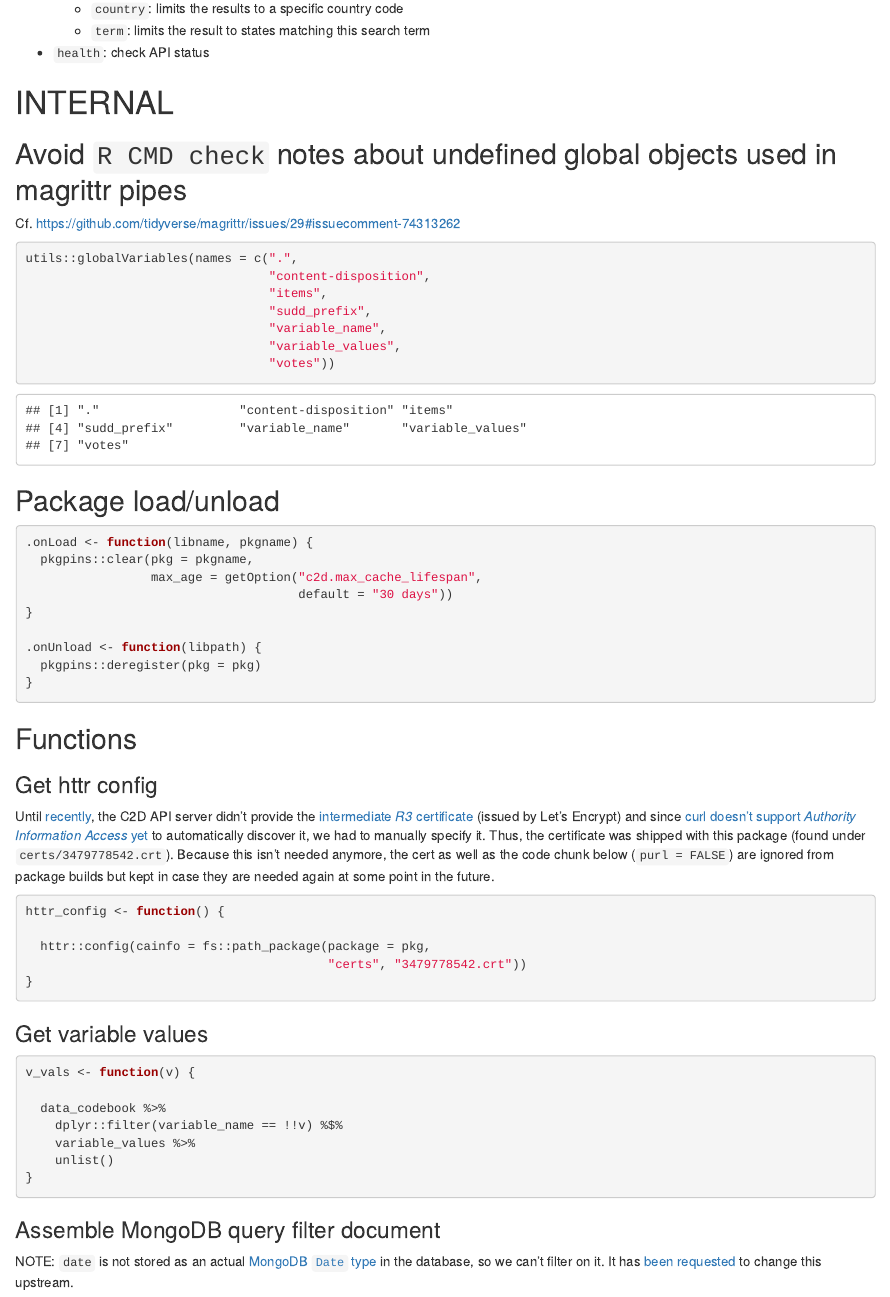
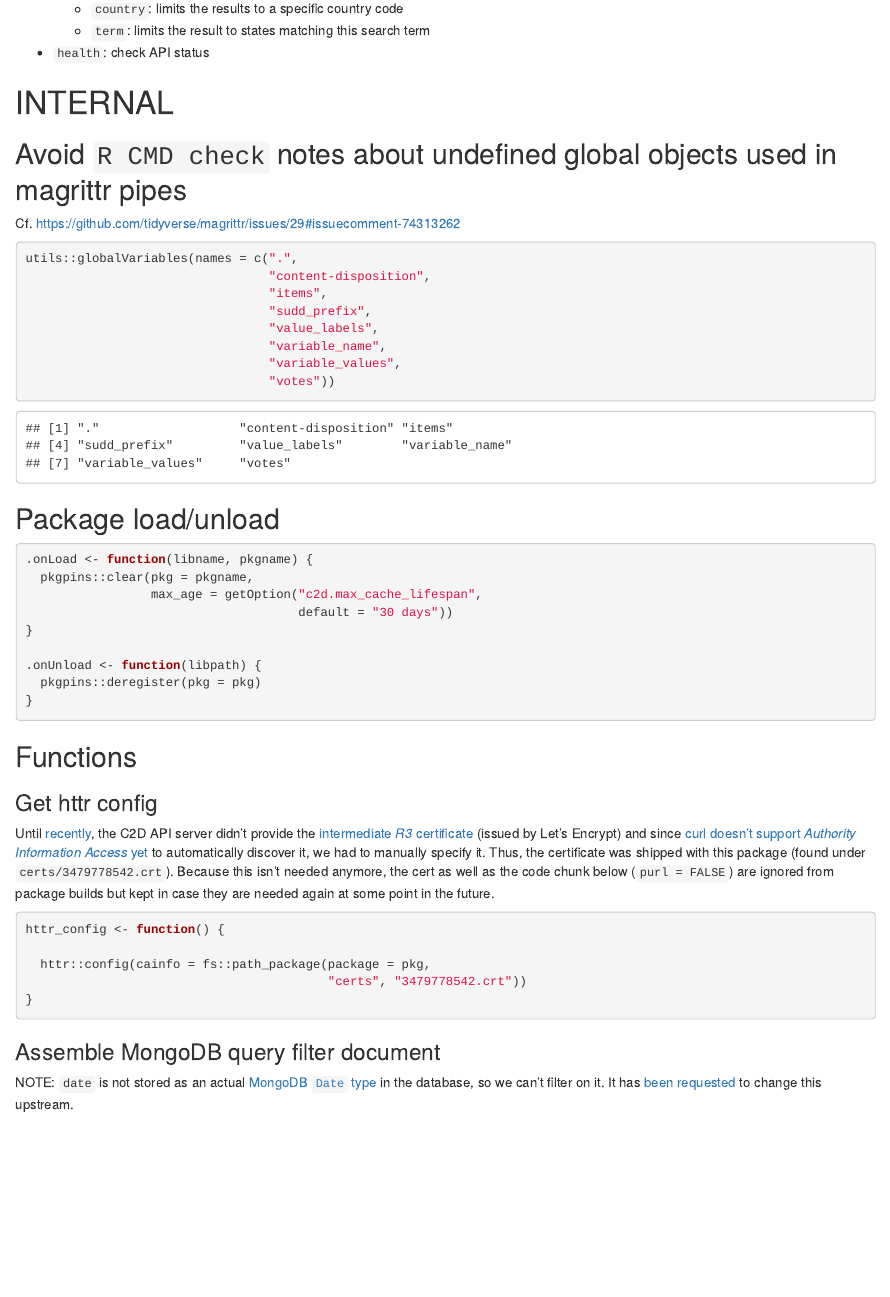
Before and after one commit to zdaarau/rdb, an R Markdown document (Rmd/c2d.Rmd): the page in a window 1100 px wide, from 1040 px down. Rendered offline with R 4.5, knitr and Pandoc, with nearby package versions.

````diff
--- a/Rmd/c2d.Rmd
+++ b/Rmd/c2d.Rmd
@@ -84,6 +84,7 @@
                                  "content-disposition",
                                  "items",
                                  "sudd_prefix",
+                                 "value_labels",
                                  "variable_name",
                                  "variable_values",
                                  "votes"))
@@ -118,18 +119,6 @@
 
   httr::config(cainfo = fs::path_package(package = pkg,
                                          "certs", "3479778542.crt"))
-}
-```
-
-### Get variable values
-
-```{r}
-v_vals <- function(v) {
-
-  data_codebook %>%
-    dplyr::filter(variable_name == !!v) %$%
-    variable_values %>%
-    unlist()
 }
 ```
 
````
Also changed, not shown: R/sysdata.rda, 1 other file.
